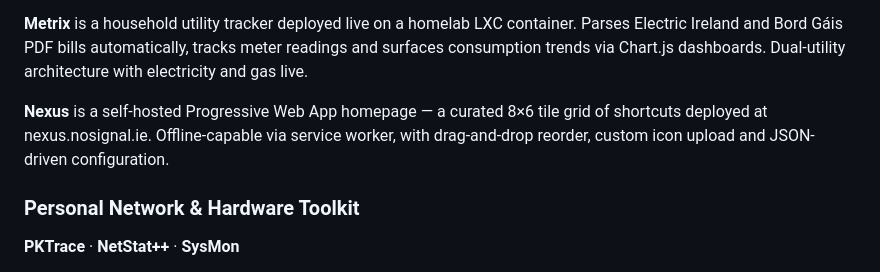
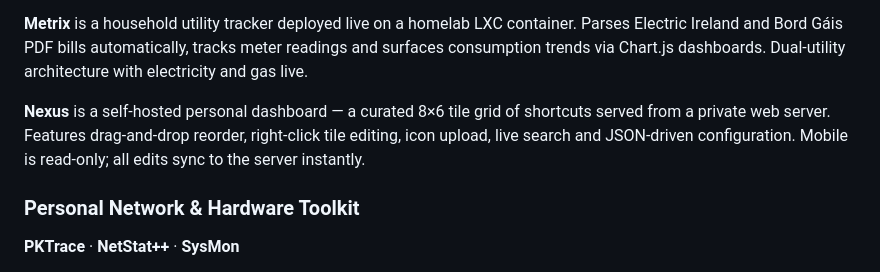
Before and after one commit to otoolepw/otoolepw, a Markdown page: README.md, the part around the change. Drawn GitHub-style.

Commit message:
Fix Nexus description — remove URL and service worker claim

```diff
--- a/README.md
+++ b/README.md
@@ -26,7 +26,7 @@ A complete end-to-end pipeline for taking ownership of Microsoft Copilot convers
 
 **Metrix** is a household utility tracker deployed live on a homelab LXC container. Parses Electric Ireland and Bord Gáis PDF bills automatically, tracks meter readings and surfaces consumption trends via Chart.js dashboards. Dual-utility architecture with electricity and gas live.
 
-**Nexus** is a self-hosted Progressive Web App homepage — a curated 8×6 tile grid of shortcuts deployed at nexus.nosignal.ie. Offline-capable via service worker, with drag-and-drop reorder, custom icon upload and JSON-driven configuration.
+**Nexus** is a self-hosted personal dashboard — a curated 8×6 tile grid of shortcuts served from a private web server. Features drag-and-drop reorder, right-click tile editing, icon upload, live search and JSON-driven configuration. Mobile is read-only; all edits sync to the server instantly.
 
 ### Personal Network & Hardware Toolkit
 **PKTrace** · **NetStat++** · **SysMon**
```
